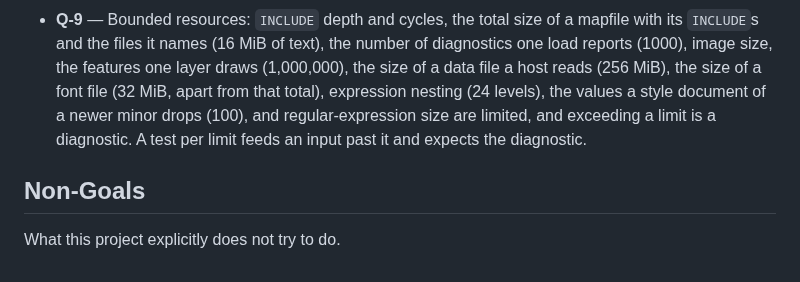
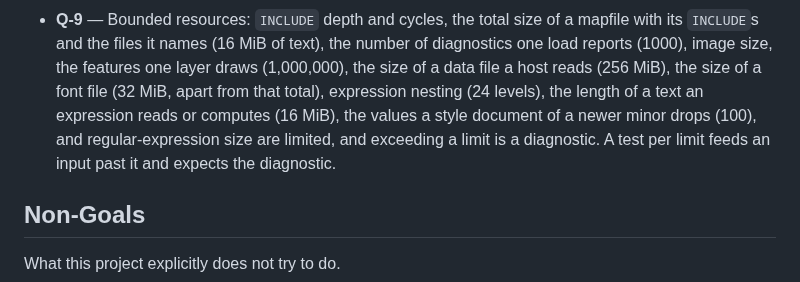
Before and after one commit to hivevm/forager, a Markdown page: docs/SPECIFICATION.md, the part around the change. Drawn GitHub-style.

Commit message:
docs(spec): bound the length of a text an expression reads or computes (Q-9)
A specification change for the maintainer to sign (AGENTS.md §3 rule 7): Q-9 lists 16 MiB as the
longest text an expression reads or computes, which the evaluator enforces with
MAX_TEXT_BYTES and reports as text-too-long. It moves the basis of ADR-0031, whose negative
consequences name the bound; no accepted ADR's basis moves.

```diff
--- a/docs/SPECIFICATION.md
+++ b/docs/SPECIFICATION.md
@@ -114,9 +114,9 @@ from the threats below.
   `INCLUDE`s and the files it names (16 MiB of text), the number of diagnostics one load reports
   (1000), image size, the features one layer draws (1,000,000), the size of a data file a host reads
   (256 MiB), the size of a font file (32 MiB, apart from that total), expression nesting (24
-  levels), the values a style document of a newer minor drops (100), and regular-expression size are
-  limited, and exceeding a limit is a diagnostic. A test per limit feeds an input past it and
-  expects the diagnostic.
+  levels), the length of a text an expression reads or computes (16 MiB), the values a style
+  document of a newer minor drops (100), and regular-expression size are limited, and exceeding a
+  limit is a diagnostic. A test per limit feeds an input past it and expects the diagnostic.
 
 ## Non-Goals
 
```
